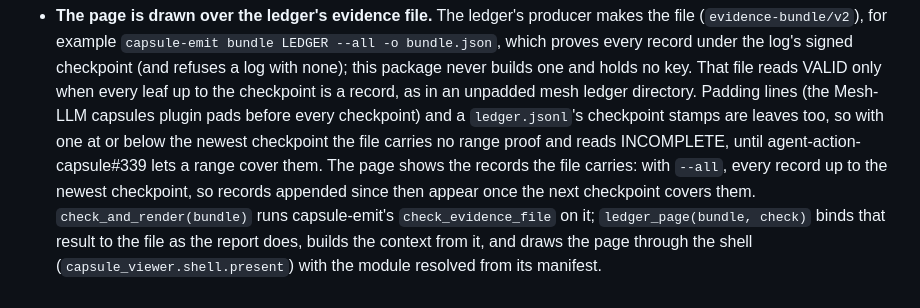
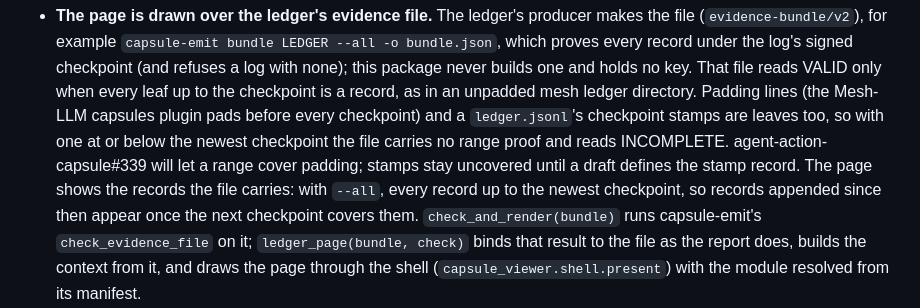
Before and after one commit to action-state-group/capsule-viewer, a Markdown page: README.md, the part around the change. Rendered like a GitHub page.

Commit message:
docs(ledger): agent-action-capsule#339 covers padding, not checkpoint stamps
Steven's go on #339 took option B: a range may cover padding leaves;
stamp-bearing ranges stay INCOMPLETE until a draft defines the stamp record.

Signed-off-by: Ethan Zhang <github@yzhang.io>

```diff
--- a/README.md
+++ b/README.md
@@ -326,10 +326,11 @@ refusals are marked and counted.
   Padding lines (the Mesh-LLM capsules plugin pads before every checkpoint)
   and a `ledger.jsonl`'s checkpoint stamps are leaves too, so with one at or
   below the newest checkpoint the file carries no range proof and reads
-  INCOMPLETE, until agent-action-capsule#339 lets a range cover them. The
-  page shows the records the file carries:
-  with `--all`, every record up to the newest checkpoint, so records appended
-  since then appear once the next checkpoint covers them.
+  INCOMPLETE. agent-action-capsule#339 will let a range cover padding;
+  stamps stay uncovered until a draft defines the stamp record. The page
+  shows the records the file carries: with `--all`, every record up to the
+  newest checkpoint, so records appended since then appear once the next
+  checkpoint covers them.
   `check_and_render(bundle)` runs capsule-emit's `check_evidence_file` on it;
   `ledger_page(bundle, check)` binds that result to the file as the report
   does, builds the context from it, and draws the page through the shell
```
